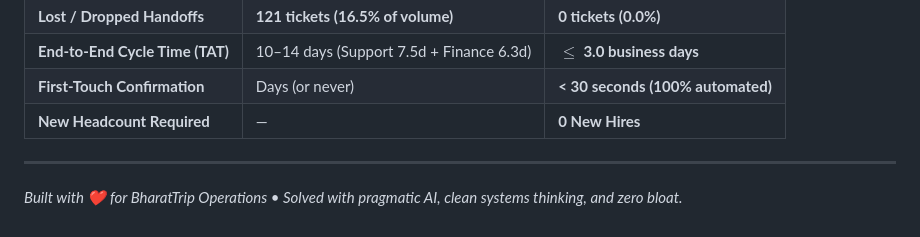
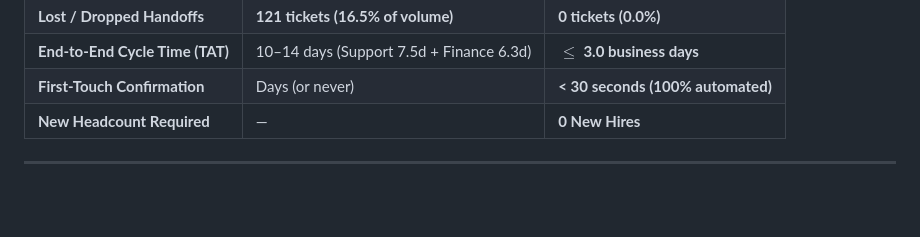
Before and after one commit to sahilansari79923-byte/Refund-automation---BharatTrip---assignment, a Markdown page: README.md, the part around the change. GitHub-like rendering; blank space fills up the shorter version.

```diff
--- a/README.md
+++ b/README.md
@@ -134,5 +134,3 @@ The pipeline checks if an open ticket for the same PNR/route already exists in t
 | **New Headcount Required** | — | **0 New Hires** |
 
 ---
-
-*Built with ❤️ for BharatTrip Operations • Solved with pragmatic AI, clean systems thinking, and zero bloat.*
```
